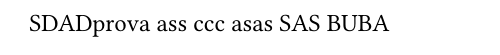
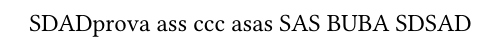
Before and after one commit to Carraro-Riccardo/test-python-versioning, a Typst document (docs/prova.typ): part of the page, cut so that both start at the same text. Compiled offline with Typst 0.15.

Commit message:
Update prova.typ

```diff
--- a/docs/prova.typ
+++ b/docs/prova.typ
@@ -4,3 +4,4 @@ ccc
 asas
 SAS
 BUBA
+SDSAD
```
